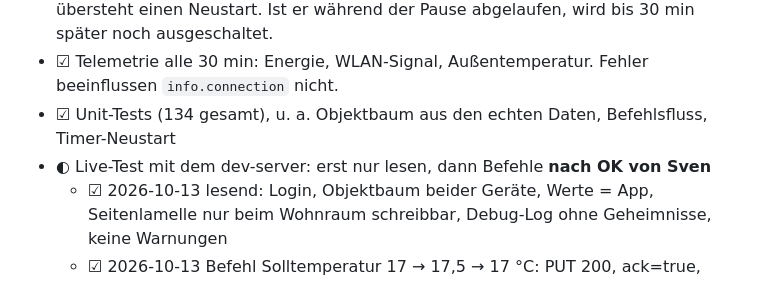
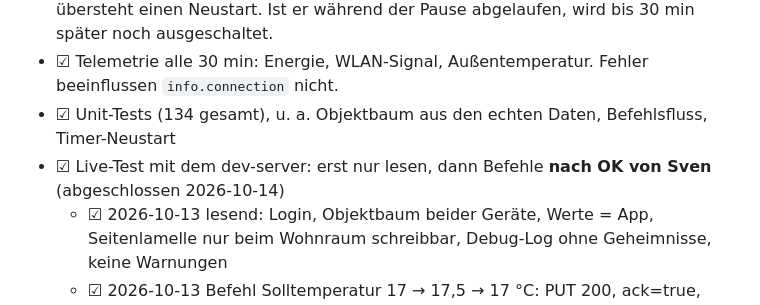
Before and after one commit to Sven-83/ioBroker.melhome, a Markdown page: docs/PLAN.md, the part around the change. Rendered like a GitHub page.

Commit message:
docs: phase 3 live test complete
Co-Authored-By: Claude Opus 5.5 <noreply@anthropic.com>

```diff
--- a/docs/PLAN.md
+++ b/docs/PLAN.md
@@ -52,7 +52,7 @@ Status-Legende: ☐ offen · ◐ in Arbeit · ☑ erledigt
 - ☑ Abschalt-Timer im Adapter (max. 360 min). Die Endzeit steht in `offTimerEnd` und übersteht einen Neustart. Ist er während der Pause abgelaufen, wird bis 30 min später noch ausgeschaltet.
 - ☑ Telemetrie alle 30 min: Energie, WLAN-Signal, Außentemperatur. Fehler beeinflussen `info.connection` nicht.
 - ☑ Unit-Tests (134 gesamt), u. a. Objektbaum aus den echten Daten, Befehlsfluss, Timer-Neustart
-- ◐ Live-Test mit dem dev-server: erst nur lesen, dann Befehle **nach OK von Sven**
+- ☑ Live-Test mit dem dev-server: erst nur lesen, dann Befehle **nach OK von Sven** (abgeschlossen 2026-10-14)
   - ☑ 2026-10-13 lesend: Login, Objektbaum beider Geräte, Werte = App, Seitenlamelle nur beim Wohnraum schreibbar, Debug-Log ohne Geheimnisse, keine Warnungen
   - ☑ 2026-10-13 Befehl Solltemperatur 17 → 17,5 → 17 °C: PUT 200, ack=true, App und Cloud-Abfrage nach Ablauf der Sperre bestätigen den Wert
   - ☑ Energie erstes Gerät: erste Abfragen ohne Stundenwerte – kein Fehler, kaum Verbrauch und Werte kommen verzögert in der Cloud an (Rohantwort 21:10 enthielt sie)
```
